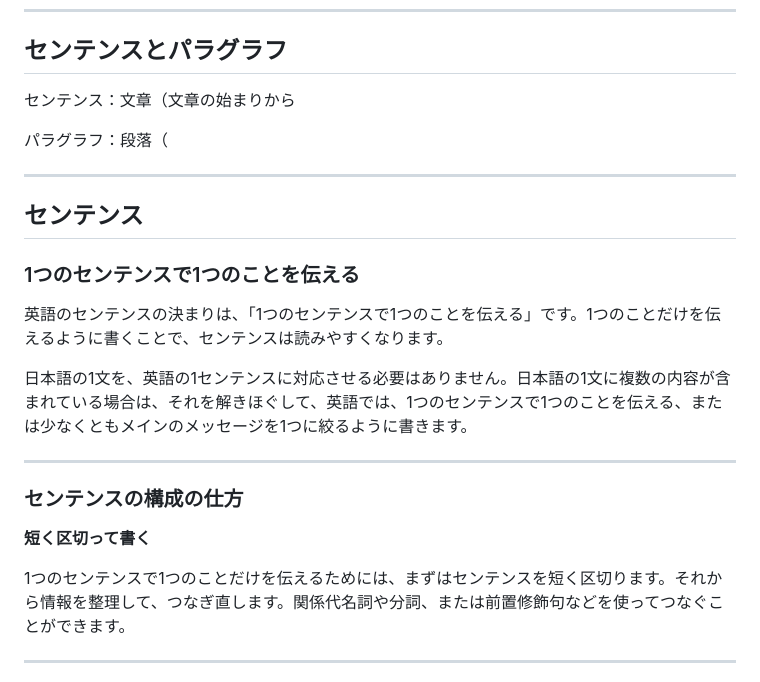
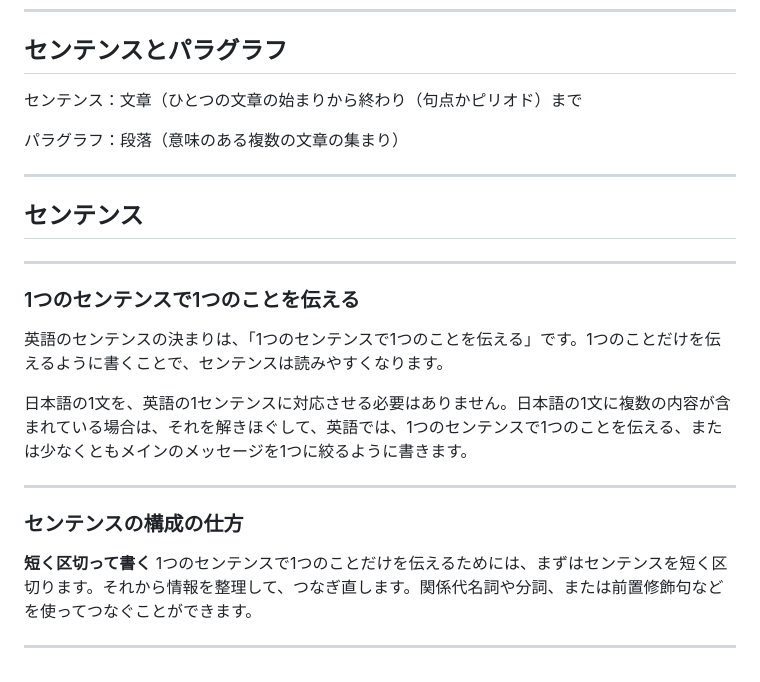
Before and after one commit to kwaka1208/slides, a Markdown page: doc2/04.md, the part around the change printed below. Drawn GitHub-style.

Commit message:
スライド分割

```diff
--- a/doc2/04.md
+++ b/doc2/04.md
@@ -22,12 +22,16 @@ class: body
 
 ## センテンスとパラグラフ
 
-センテンス：文章（文章の始まりから
+センテンス：文章（ひとつの文章の始まりから終わり（句点かピリオド）まで
 
-パラグラフ：段落（
+パラグラフ：段落（意味のある複数の文章の集まり）
 
 ---
+
 ## センテンス
+
+---
+
 ### 1つのセンテンスで1つのことを伝える
 
 英語のセンテンスの決まりは、「1つのセンテンスで1つのことを伝える」です。1つのことだけを伝えるように書くことで、センテンスは読みやすくなります。
@@ -37,7 +41,6 @@ class: body
 ---
 ### センテンスの構成の仕方
 **短く区切って書く**
-
 1つのセンテンスで1つのことだけを伝えるためには、まずはセンテンスを短く区切ります。それから情報を整理して、つなぎ直します。関係代名詞や分詞、または前置修飾句などを使ってつなぐことができます。
 
 ---
```
Also changed, not shown: other parts of doc2/04.md (+7 -0 lines).
